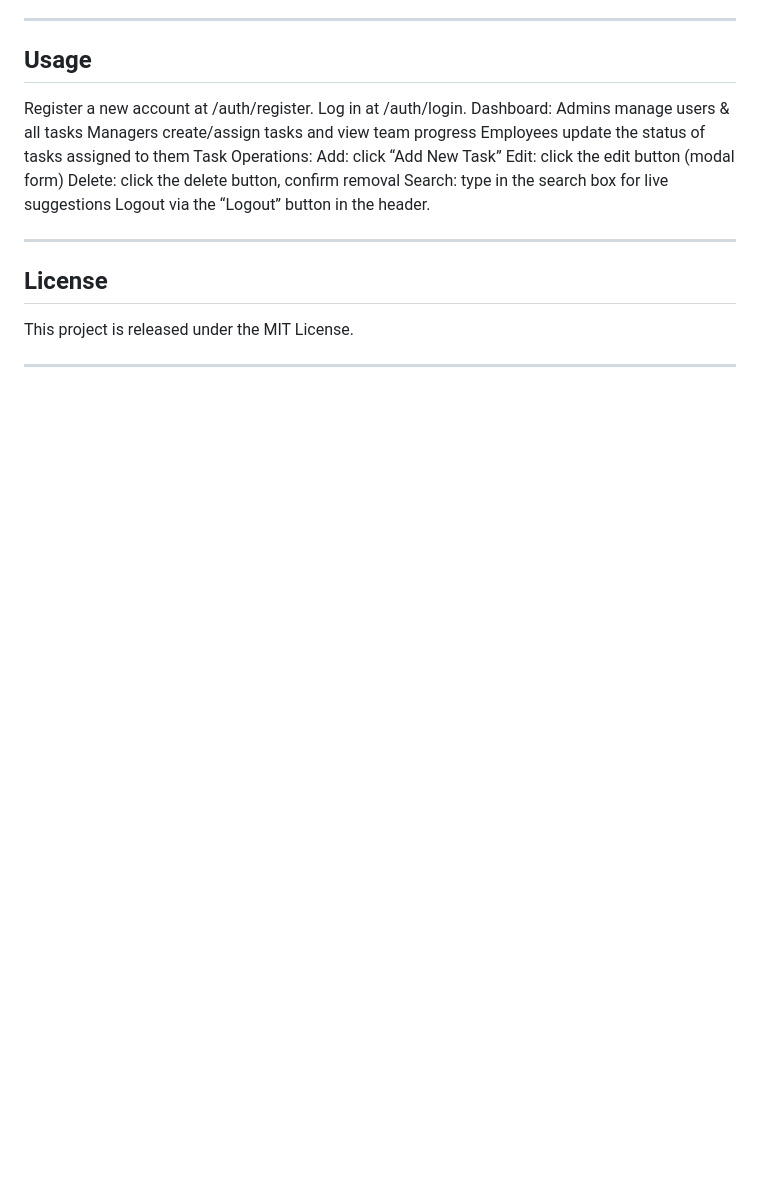
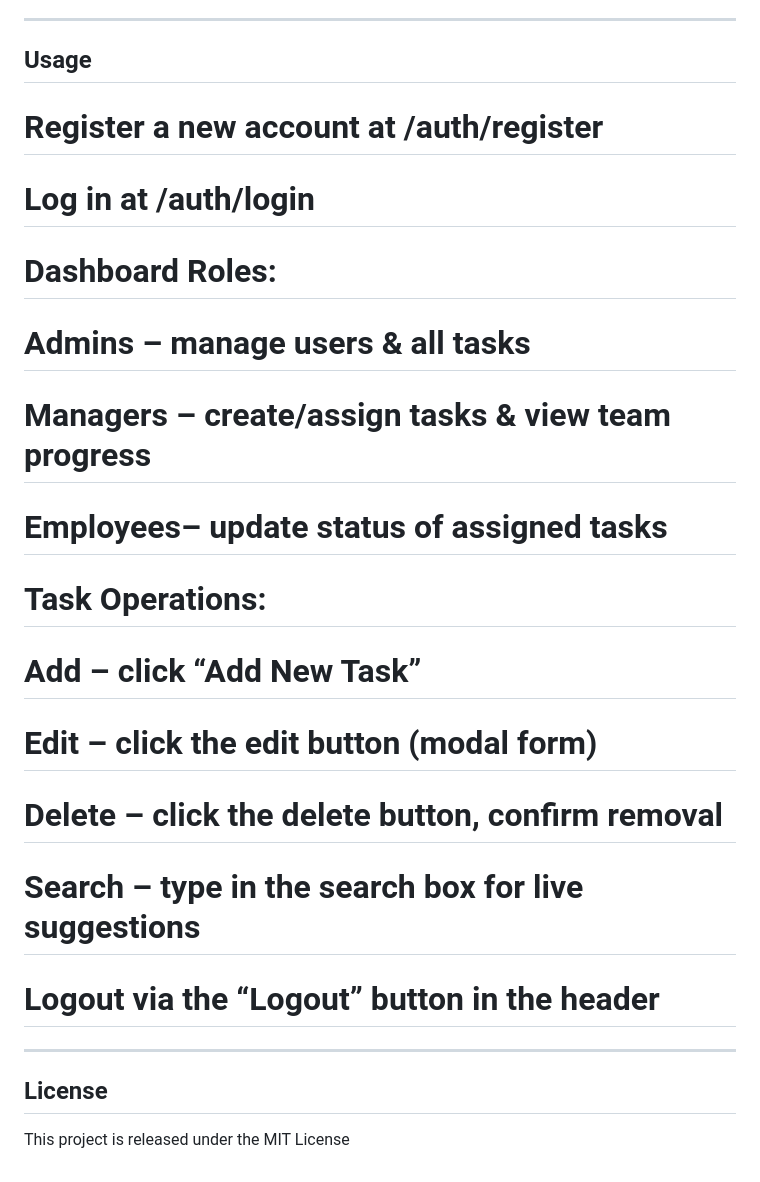
Before and after one commit to KrisCode180402/TaskForge, a Markdown page: README.md, the part around the change printed below. Drawn GitHub-style; blank space fills up the shorter version.

```diff
--- a/README.md
+++ b/README.md
@@ -101,22 +95,24 @@ Visit http://localhost:8080 in your browser.
 
 ## Usage
 
-Register a new account at /auth/register.
-Log in at /auth/login.
-Dashboard:
-Admins manage users & all tasks
-Managers create/assign tasks and view team progress
-Employees update the status of tasks assigned to them
-Task Operations:
-Add: click “Add New Task”
-Edit: click the edit button (modal form)
-Delete: click the delete button, confirm removal
-Search: type in the search box for live suggestions
-Logout via the “Logout” button in the header.
+# Register a new account at /auth/register
+# Log in at /auth/login
+
+# Dashboard Roles:
+#   Admins   – manage users & all tasks
+#   Managers – create/assign tasks & view team progress
+#   Employees– update status of assigned tasks
+
+# Task Operations:
+#   Add    – click “Add New Task”
+#   Edit   – click the edit button (modal form)
+#   Delete – click the delete button, confirm removal
+#   Search – type in the search box for live suggestions
+
+# Logout via the “Logout” button in the header
 
 ---
 
 ## License
-This project is released under the MIT License.
 
----
+This project is released under the MIT License
```
Also changed, not shown: other parts of README.md (+17 -23 lines).
